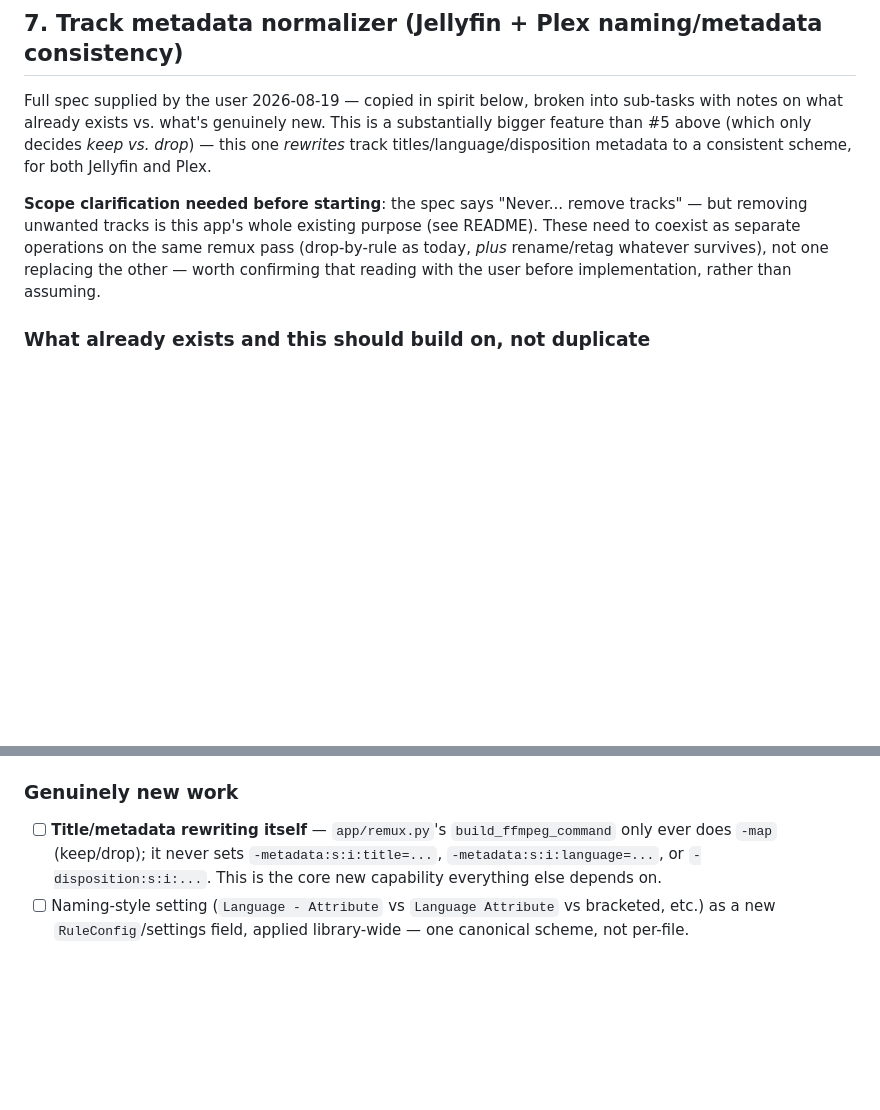
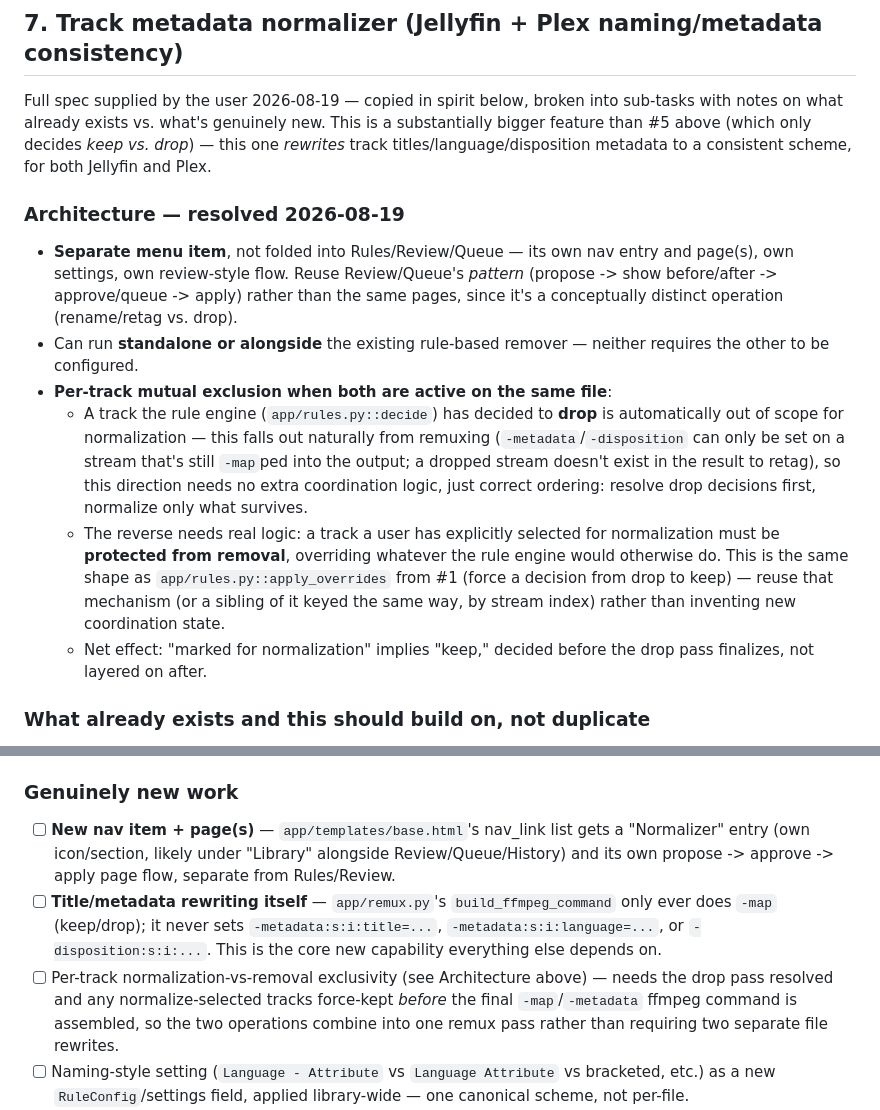
Before and after one commit to fatihyilmaz84/cleanarr, a Markdown page: TODO.md, 2 parts joined by grey strips. Rendered like a GitHub page; blank space fills up the shorter version.

Commit message:
Resolve architecture questions for the track metadata normalizer (TODO #7)
Per user clarification: separate menu item/page (not folded into Rules
or Review), reusing their propose->approve->apply pattern rather than
the pages themselves, and can run standalone or alongside the existing
rule-based remover.

Per-track interaction rule when both are active on the same file: a
track marked for removal is automatically out of scope for
normalization (falls out naturally from remuxing — you can't set
metadata on a stream that isn't mapped into the output). The reverse
needs real logic: a track selected for normalization must be protected
from removal, which is the same shape as apply_overrides() from #1
(force a decision from drop to keep) — noted to reuse that mechanism
rather than invent new coordination state.

Co-Authored-By: Claude Sonnet 5 <noreply@anthropic.com>

```diff
--- a/TODO.md
+++ b/TODO.md
@@ -204,12 +204,30 @@ This is a substantially bigger feature than #5 above (which only decides
 *keep vs. drop*) — this one *rewrites* track titles/language/disposition
 metadata to a consistent scheme, for both Jellyfin and Plex.
 
-**Scope clarification needed before starting**: the spec says "Never...
-remove tracks" — but removing unwanted tracks is this app's whole existing
-purpose (see README). These need to coexist as separate operations on the
-same remux pass (drop-by-rule as today, *plus* rename/retag whatever
-survives), not one replacing the other — worth confirming that reading
-with the user before implementation, rather than assuming.
+### Architecture — resolved 2026-08-19
+- **Separate menu item**, not folded into Rules/Review/Queue — its own nav
+  entry and page(s), own settings, own review-style flow. Reuse
+  Review/Queue's *pattern* (propose -> show before/after -> approve/queue
+  -> apply) rather than the same pages, since it's a conceptually distinct
+  operation (rename/retag vs. drop).
+- Can run **standalone or alongside** the existing rule-based remover —
+  neither requires the other to be configured.
+- **Per-track mutual exclusion when both are active on the same file**:
+  - A track the rule engine (`app/rules.py::decide`) has decided to
+    **drop** is automatically out of scope for normalization — this falls
+    out naturally from remuxing (`-metadata`/`-disposition` can only be
+    set on a stream that's still `-map`ped into the output; a dropped
+    stream doesn't exist in the result to retag), so this direction needs
+    no extra coordination logic, just correct ordering: resolve drop
+    decisions first, normalize only what survives.
+  - The reverse needs real logic: a track a user has explicitly selected
+    for normalization must be **protected from removal**, overriding
+    whatever the rule engine would otherwise do. This is the same shape
+    as `app/rules.py::apply_overrides` from #1 (force a decision from drop
+    to keep) — reuse that mechanism (or a sibling of it keyed the same
+    way, by stream index) rather than inventing new coordination state.
+  - Net effect: "marked for normalization" implies "keep," decided before
+    the drop pass finalizes, not layered on after.
 
 ### What already exists and this should build on, not duplicate
 - Language canon + codes: `app/languages.py` (`LANGUAGE_OPTIONS`,
@@ -236,11 +254,20 @@ with the user before implementation, rather than assuming.
   `streams_removed` for rename operations.
 
 ### Genuinely new work
+- [ ] **New nav item + page(s)** — `app/templates/base.html`'s nav_link
+      list gets a "Normalizer" entry (own icon/section, likely under
+      "Library" alongside Review/Queue/History) and its own
+      propose -> approve -> apply page flow, separate from Rules/Review.
 - [ ] **Title/metadata rewriting itself** — `app/remux.py`'s
       `build_ffmpeg_command` only ever does `-map` (keep/drop); it never
       sets `-metadata:s:i:title=...`, `-metadata:s:i:language=...`, or
       `-disposition:s:i:...`. This is the core new capability everything
       else depends on.
+- [ ] Per-track normalization-vs-removal exclusivity (see Architecture
+      above) — needs the drop pass resolved and any normalize-selected
+      tracks force-kept *before* the final `-map`/`-metadata` ffmpeg
+      command is assembled, so the two operations combine into one remux
+      pass rather than requiring two separate file rewrites.
 - [ ] Naming-style setting (`Language - Attribute` vs `Language Attribute`
       vs bracketed, etc.) as a new `RuleConfig`/settings field, applied
       library-wide — one canonical scheme, not per-file.
```
